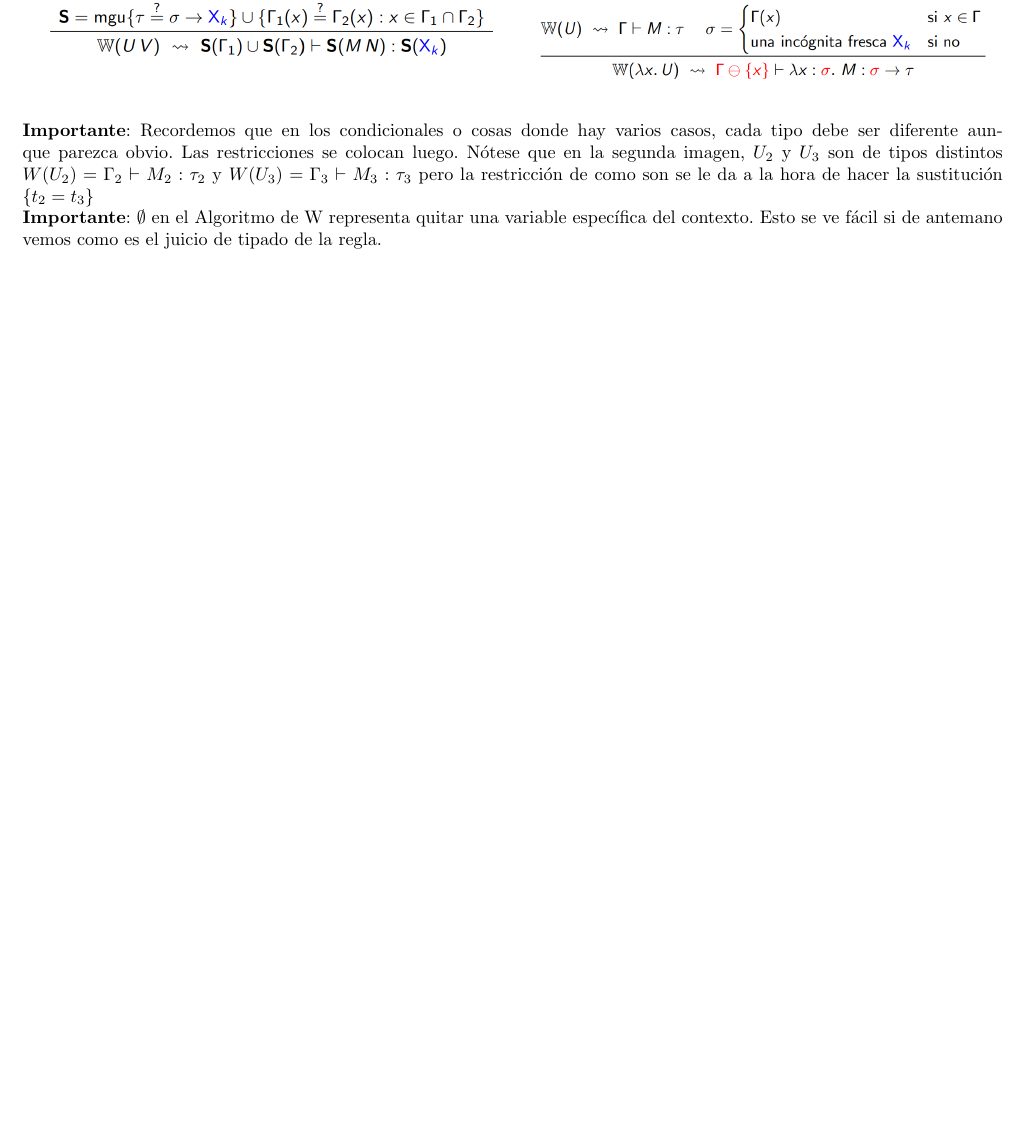
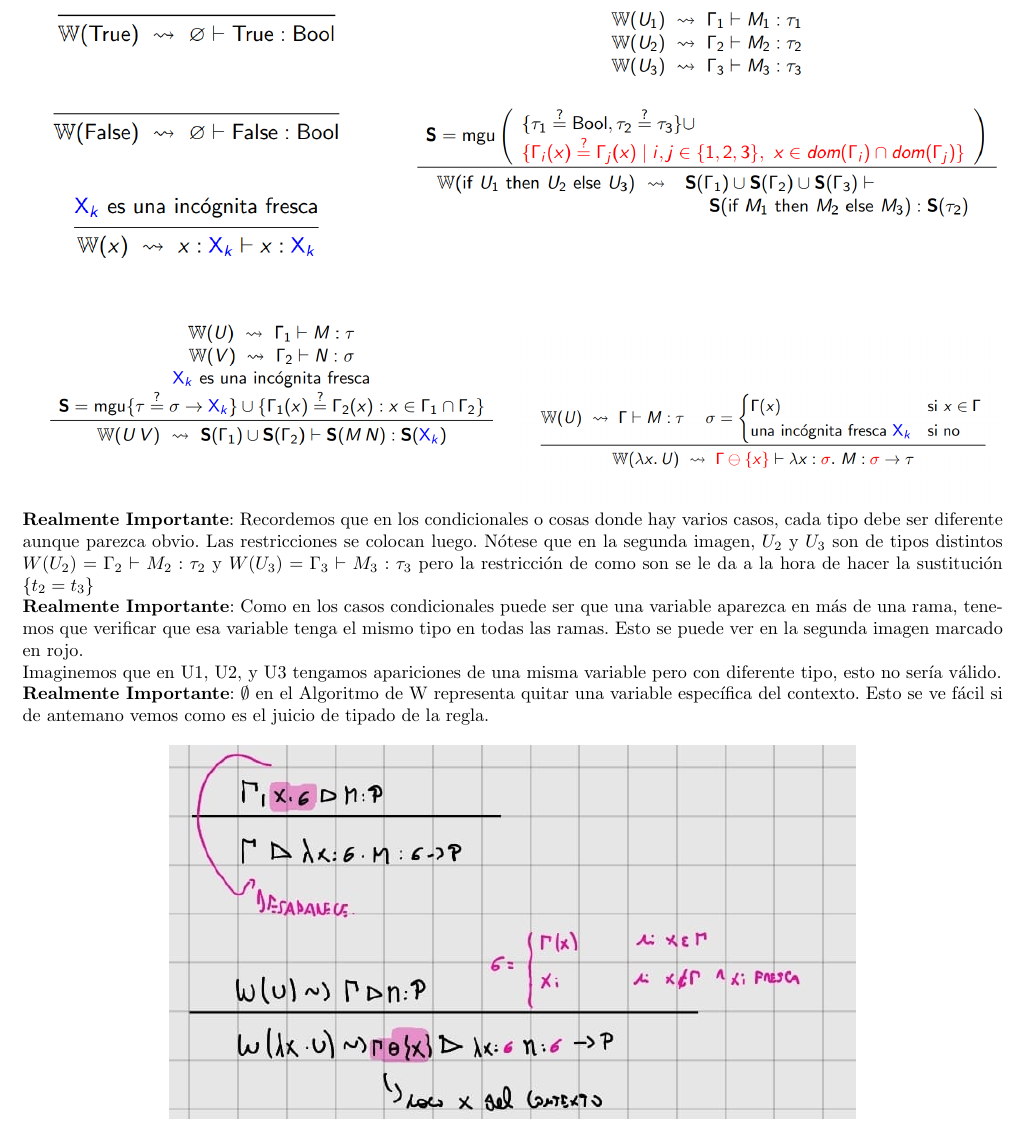
Before and after one commit to tomihq/plp, a LaTeX document (plp.tex): part of page 51 of 58, cut so that both start at the same text, the shorter picture padded with empty space. Compiled offline with pdfLaTeX.

Commit message:
add: mas tips

```diff
--- a/plp.tex
+++ b/plp.tex
@@ -1891,11 +1891,13 @@ Se denota $W(U) \rightsquigarrow \Gamma \vdash M:\tau$ para indicar que el algor
     \centering
     \includegraphics[width=\linewidth]{assets/inf_4.png}
 \end{minipage}
-\textbf{Importante}: Recordemos que en los condicionales o cosas donde hay varios casos, cada tipo debe ser diferente aunque parezca obvio. Las restricciones se colocan luego. Nótese que en la segunda imagen, $U_{2}$ y $U_{3}$ son de tipos distintos $W(U_{2}) = \Gamma_{2} \vdash M_{2}:\tau_{2}$ y $W(U_{3}) = \Gamma_{3} \vdash M_{3}:\tau_{3}$ pero la restricción de como son se le da a la hora de hacer la sustitución $\{t_{2} = t_{3}\}$ \\
-\textbf{Importante}: $\emptyset$ en el Algoritmo de W representa quitar una variable específica del contexto. Esto se ve fácil si de antemano vemos como es el juicio de tipado de la regla.
+\textbf{Realmente Importante}: Recordemos que en los condicionales o cosas donde hay varios casos, cada tipo debe ser diferente aunque parezca obvio. Las restricciones se colocan luego. Nótese que en la segunda imagen, $U_{2}$ y $U_{3}$ son de tipos distintos $W(U_{2}) = \Gamma_{2} \vdash M_{2}:\tau_{2}$ y $W(U_{3}) = \Gamma_{3} \vdash M_{3}:\tau_{3}$ pero la restricción de como son se le da a la hora de hacer la sustitución $\{t_{2} = t_{3}\}$ \\
+\textbf{Realmente Importante}: Como en los casos condicionales puede ser que una variable aparezca en más de una rama, tenemos que verificar que esa variable tenga el mismo tipo en todas las ramas. Esto se puede ver en la segunda imagen marcado en rojo. \\ Imaginemos que en U1, U2, y U3 tengamos apariciones de una misma variable pero con diferente tipo, esto no sería válido. \\
+\textbf{Realmente Importante}: $\emptyset$ en el Algoritmo de W representa quitar una variable específica del contexto. Esto se ve fácil si de antemano vemos como es el juicio de tipado de la regla.
 \[\begin{minipage}[b]{0.7\textwidth}
     \includegraphics[width=\linewidth]{assets/abs_inf.jpg}
 \end{minipage}\]
+
 \subsubsection*{Incógnitas Frescas}
 Las Incógnitas Frescas son variables de tipo que se introducen durante el proceso de inferencia para representar tipos que aún no se conocen. Que sea fresca garantiza que es única y no ha sido utilizada antes en el contexto de inferencia actual.
 \section*{Anexo}
```
Also changed, not shown: plp.pdf.
